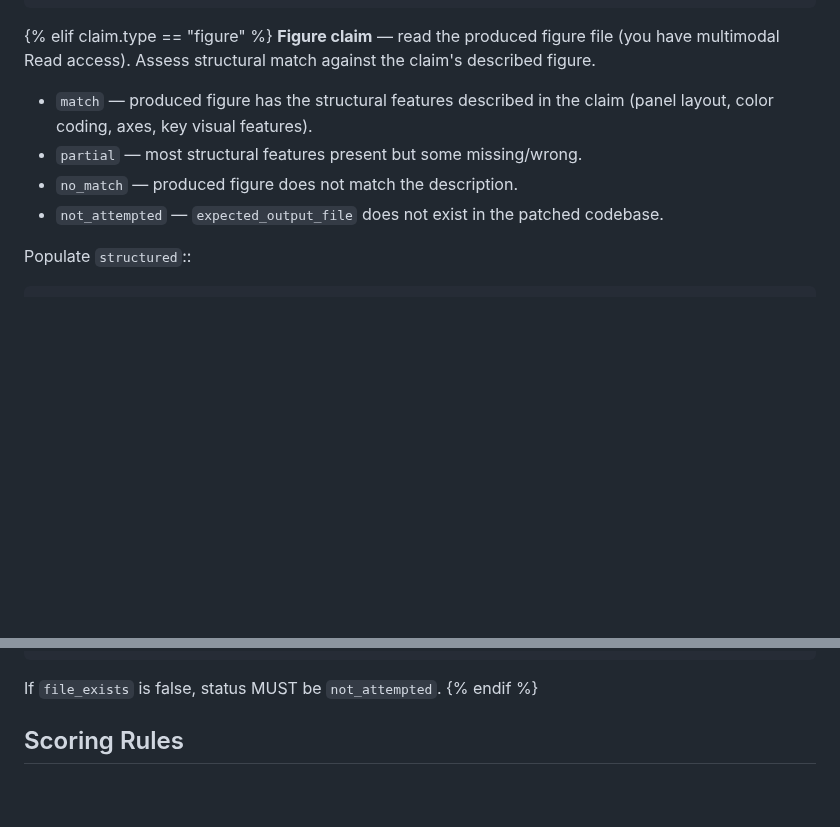
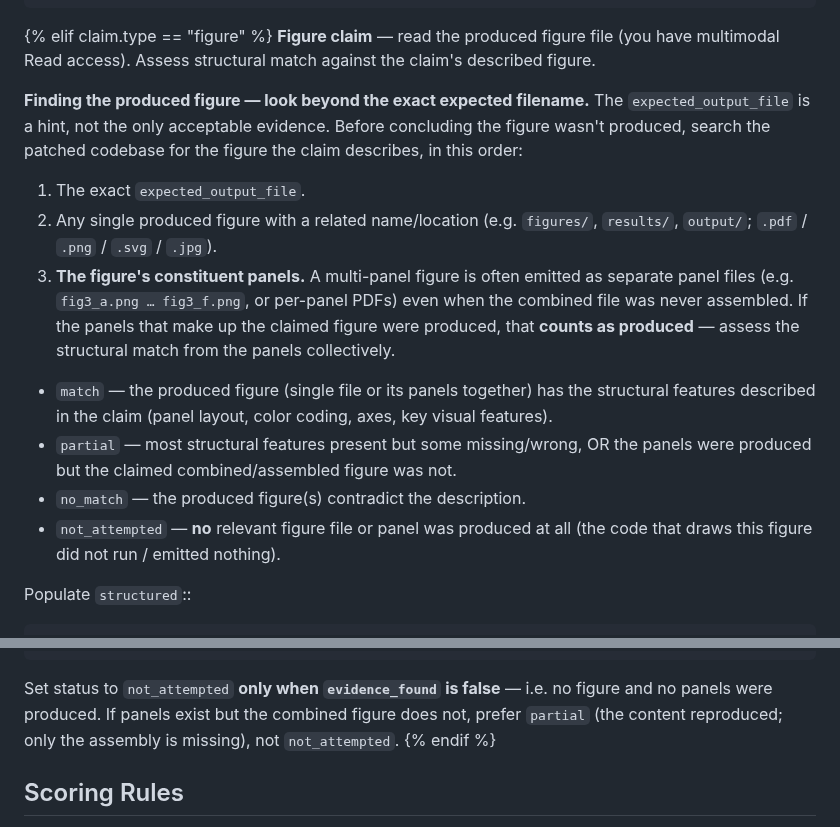
Before and after one commit to ChicagoHAI/veritas, a Markdown page: templates/verify/single_claim.md, 2 parts joined by grey strips. Drawn GitHub-style; blank space fills up the shorter version.

Commit message:
verify: figure claims count produced panels, not just the exact file
The figure verifier marked not_attempted whenever the exact
expected_output_file was absent — even when the figure's constituent
panels were produced (e.g. Cooperation Fig 3: six panels emitted but the
combined Fig3.pdf never assembled). Now the verifier searches for the
expected file, related figure outputs, OR the panels that make up the
figure, and only returns not_attempted when no figure/panel evidence
exists at all; panels-without-assembly grades partial. Adds an
evidence_found field to the structured output.

Co-Authored-By: Claude Opus 4.8 (1M context) <noreply@anthropic.com>

```diff
--- a/templates/verify/single_claim.md
+++ b/templates/verify/single_claim.md
@@ -173,10 +173,27 @@ Populate `structured`::
 {% elif claim.type == "figure" %}
 **Figure claim** — read the produced figure file (you have multimodal Read access). Assess structural match against the claim's described figure.
 
-- `match` — produced figure has the structural features described in the claim (panel layout, color coding, axes, key visual features).
-- `partial` — most structural features present but some missing/wrong.
-- `no_match` — produced figure does not match the description.
-- `not_attempted` — `expected_output_file` does not exist in the patched codebase.
+**Finding the produced figure — look beyond the exact expected filename.** The
+`expected_output_file` is a hint, not the only acceptable evidence. Before
+concluding the figure wasn't produced, search the patched codebase for the
+figure the claim describes, in this order:
+1. The exact `expected_output_file`.
+2. Any single produced figure with a related name/location (e.g. `figures/`,
+   `results/`, `output/`; `.pdf` / `.png` / `.svg` / `.jpg`).
+3. **The figure's constituent panels.** A multi-panel figure is often emitted as
+   separate panel files (e.g. `fig3_a.png … fig3_f.png`, or per-panel PDFs) even
+   when the combined file was never assembled. If the panels that make up the
+   claimed figure were produced, that **counts as produced** — assess the
+   structural match from the panels collectively.
+
+- `match` — the produced figure (single file or its panels together) has the
+  structural features described in the claim (panel layout, color coding, axes,
+  key visual features).
+- `partial` — most structural features present but some missing/wrong, OR the
+  panels were produced but the claimed combined/assembled figure was not.
+- `no_match` — the produced figure(s) contradict the description.
+- `not_attempted` — **no** relevant figure file or panel was produced at all
+  (the code that draws this figure did not run / emitted nothing).
 
 Populate `structured`::
 
@@ -188,7 +206,10 @@ Populate `structured`::
       "structural_match": <true|false>
     }
 
-If `file_exists` is false, status MUST be `not_attempted`.
+Set status to `not_attempted` **only when `evidence_found` is false** — i.e. no
+figure and no panels were produced. If panels exist but the combined figure does
+not, prefer `partial` (the content reproduced; only the assembly is missing),
+not `not_attempted`.
 {% endif %}
 
 ## Scoring Rules
```
Also changed, not shown: other parts of templates/verify/single_claim.md (+3 -2 lines).
